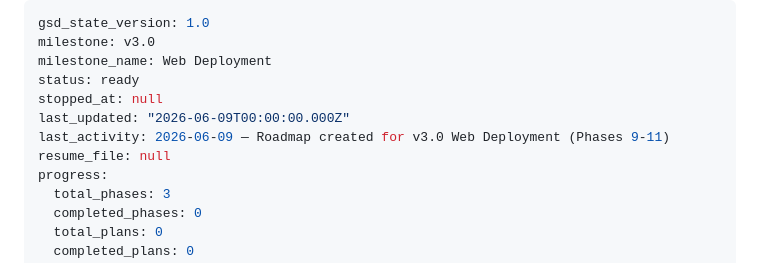
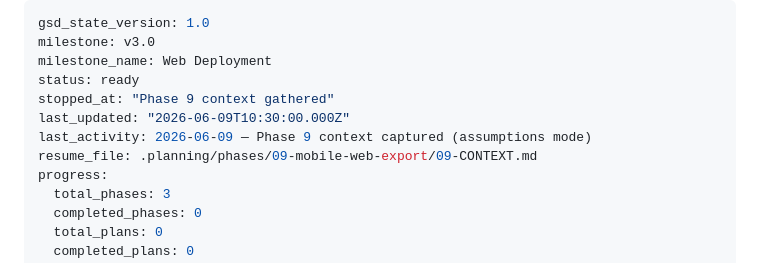
Before and after one commit to kbsimple/trivial-world, a Markdown page: .planning/STATE.md, the part around the change. Drawn GitHub-style.

Commit message:
docs(09): capture phase context for Mobile Web Export

```diff
--- a/.planning/STATE.md
+++ b/.planning/STATE.md
@@ -3,10 +3,10 @@ gsd_state_version: 1.0
 milestone: v3.0
 milestone_name: Web Deployment
 status: ready
-stopped_at: null
-last_updated: "2026-06-09T00:00:00.000Z"
-last_activity: 2026-06-09 — Roadmap created for v3.0 Web Deployment (Phases 9-11)
-resume_file: null
+stopped_at: "Phase 9 context gathered"
+last_updated: "2026-06-09T10:30:00.000Z"
+last_activity: 2026-06-09 — Phase 9 context captured (assumptions mode)
+resume_file: .planning/phases/09-mobile-web-export/09-CONTEXT.md
 progress:
   total_phases: 3
   completed_phases: 0
```
Also changed, not shown: 2 other files.
